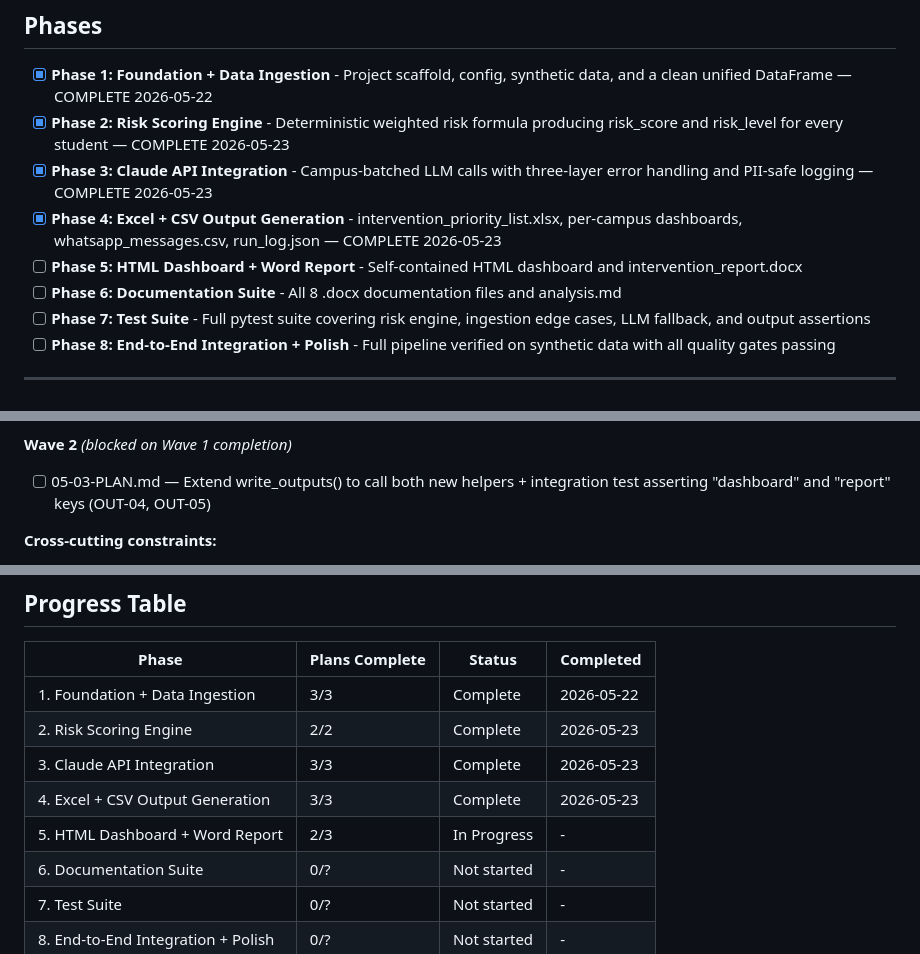
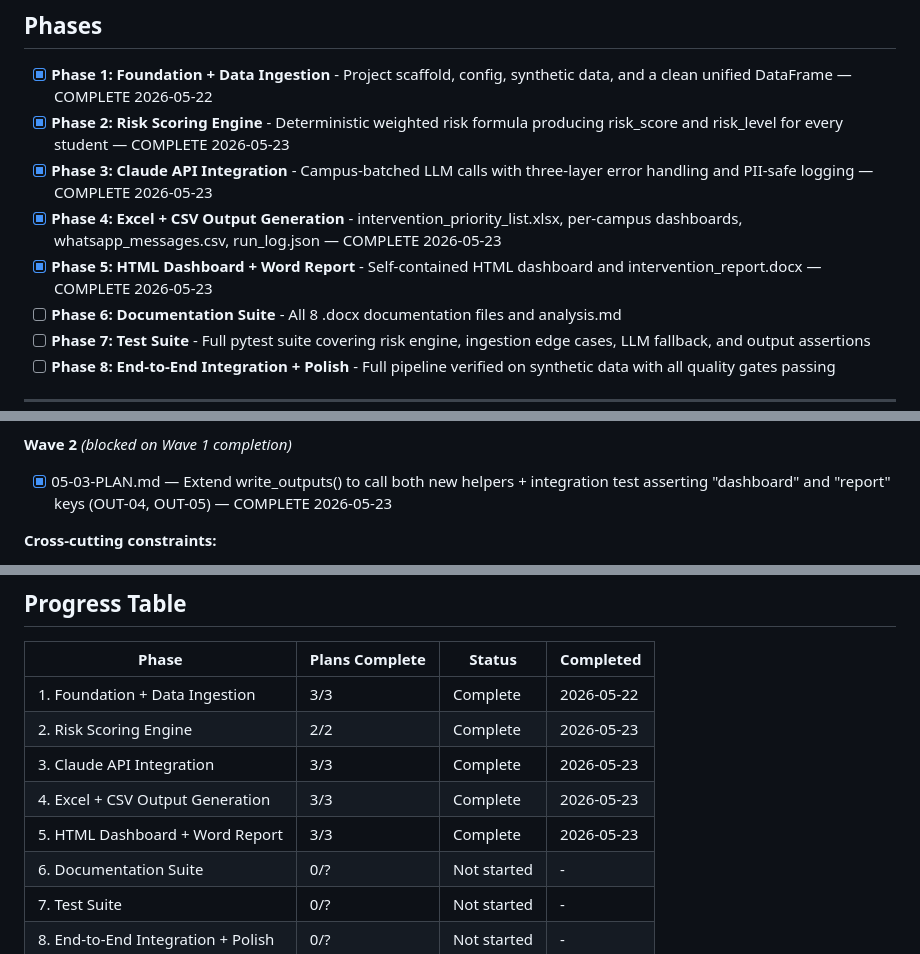
Before and after one commit to abdulrahmanbmousa-a11y/boon-academy-intervention, a Markdown page: .planning/ROADMAP.md, 3 parts joined by grey strips. GitHub-like rendering.

```diff
--- a/.planning/ROADMAP.md
+++ b/.planning/ROADMAP.md
@@ -13,7 +13,7 @@
 - [x] **Phase 2: Risk Scoring Engine** - Deterministic weighted risk formula producing risk_score and risk_level for every student — COMPLETE 2026-05-23
 - [x] **Phase 3: Claude API Integration** - Campus-batched LLM calls with three-layer error handling and PII-safe logging — COMPLETE 2026-05-23
 - [x] **Phase 4: Excel + CSV Output Generation** - intervention_priority_list.xlsx, per-campus dashboards, whatsapp_messages.csv, run_log.json — COMPLETE 2026-05-23
-- [ ] **Phase 5: HTML Dashboard + Word Report** - Self-contained HTML dashboard and intervention_report.docx
+- [x] **Phase 5: HTML Dashboard + Word Report** - Self-contained HTML dashboard and intervention_report.docx — COMPLETE 2026-05-23
 - [ ] **Phase 6: Documentation Suite** - All 8 .docx documentation files and analysis.md
 - [ ] **Phase 7: Test Suite** - Full pytest suite covering risk engine, ingestion edge cases, LLM fallback, and output assertions
 - [ ] **Phase 8: End-to-End Integration + Polish** - Full pipeline verified on synthetic data with all quality gates passing
@@ -95,7 +95,7 @@
 - [x] 05-02-PLAN.md — _write_report() helper: all 7 docx sections programmatically via python-docx + report unit tests (OUT-04) — COMPLETE 2026-05-23
 
 **Wave 2** *(blocked on Wave 1 completion)*
-- [ ] 05-03-PLAN.md — Extend write_outputs() to call both new helpers + integration test asserting "dashboard" and "report" keys (OUT-04, OUT-05)
+- [x] 05-03-PLAN.md — Extend write_outputs() to call both new helpers + integration test asserting "dashboard" and "report" keys (OUT-04, OUT-05) — COMPLETE 2026-05-23
 
 **Cross-cutting constraints:**
 - All column names via cfg.COL_* — no bare string literals in output logic
@@ -149,7 +149,7 @@
 | 2. Risk Scoring Engine | 2/2 | Complete | 2026-05-23 |
 | 3. Claude API Integration | 3/3 | Complete | 2026-05-23 |
 | 4. Excel + CSV Output Generation | 3/3 | Complete | 2026-05-23 |
-| 5. HTML Dashboard + Word Report | 2/3 | In Progress | - |
+| 5. HTML Dashboard + Word Report | 3/3 | Complete | 2026-05-23 |
 | 6. Documentation Suite | 0/? | Not started | - |
 | 7. Test Suite | 0/? | Not started | - |
 | 8. End-to-End Integration + Polish | 0/? | Not started | - |
```
Also changed, not shown: other parts of .planning/ROADMAP.md (+1 -1 lines), .planning/STATE.md (+15 -14 lines), 1 other file.
